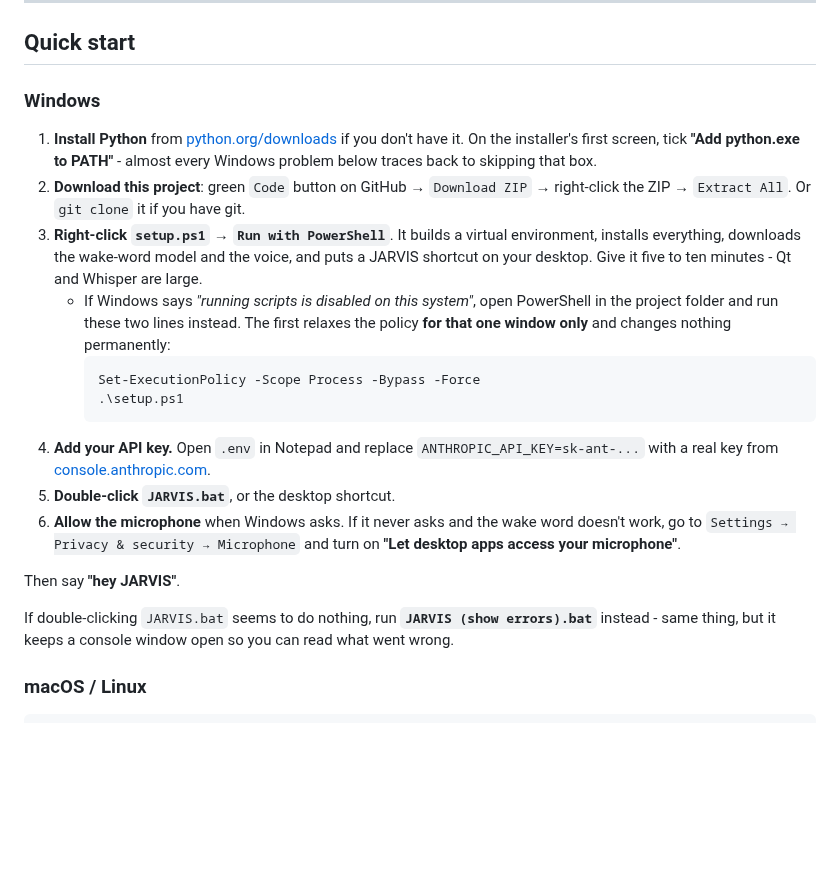
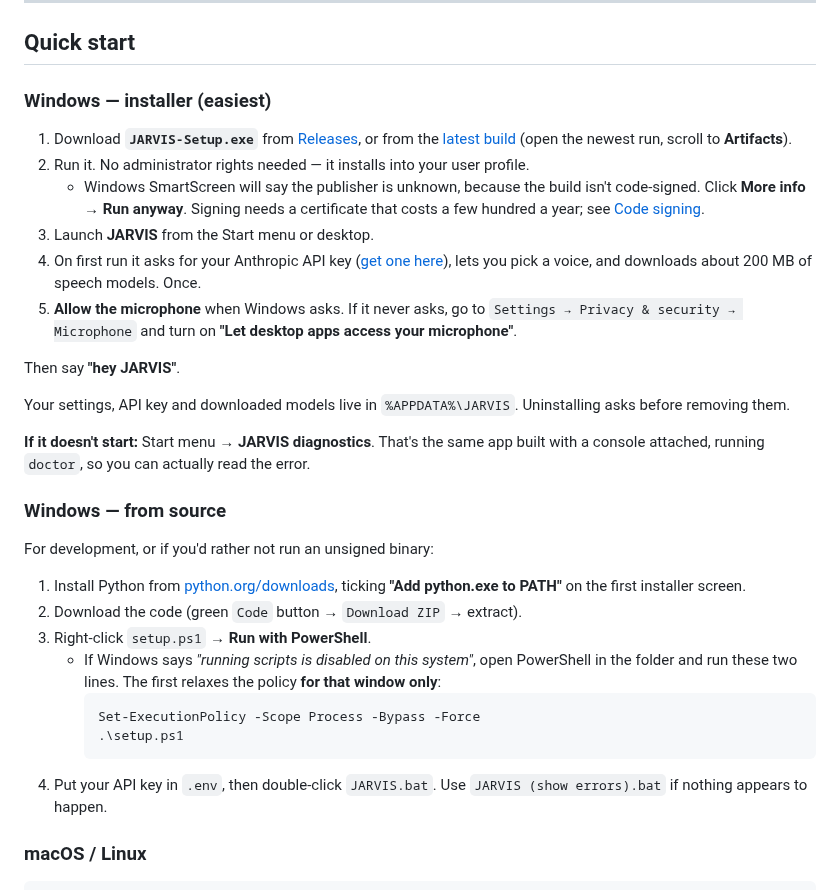
Before and after one commit to tcmg5/SUNDAY, a Markdown page: README.md, the part around one of its changes. Rendered like a GitHub page; blank space fills up the shorter version.

````diff
--- a/README.md
+++ b/README.md
@@ -15,39 +15,51 @@ Regenerate the shot with `python tools/screenshot.py`.*
 
 ## Quick start
 
-### Windows
+### Windows — installer (easiest)
 
-1. **Install Python** from [python.org/downloads](https://www.python.org/downloads/)
-   if you don't have it. On the installer's first screen, tick
-   **"Add python.exe to PATH"** - almost every Windows problem below traces back
-   to skipping that box.
-2. **Download this project**: green `Code` button on GitHub → `Download ZIP` →
-   right-click the ZIP → `Extract All`. Or `git clone` it if you have git.
-3. **Right-click `setup.ps1`** → **`Run with PowerShell`**. It builds a virtual
-   environment, installs everything, downloads the wake-word model and the
-   voice, and puts a JARVIS shortcut on your desktop. Give it five to ten
-   minutes - Qt and Whisper are large.
+1. Download **`JARVIS-Setup.exe`** from
+   [Releases](https://github.com/tcmg5/SUNDAY/releases), or from the
+   [latest build](https://github.com/tcmg5/SUNDAY/actions/workflows/build-windows.yml)
+   (open the newest run, scroll to **Artifacts**).
+2. Run it. No administrator rights needed — it installs into your user profile.
+   - Windows SmartScreen will say the publisher is unknown, because the build
+     isn't code-signed. Click **More info** → **Run anyway**. Signing needs a
+     certificate that costs a few hundred a year; see
+     [Code signing](#code-signing).
+3. Launch **JARVIS** from the Start menu or desktop.
+4. On first run it asks for your Anthropic API key
+   ([get one here](https://console.anthropic.com/settings/keys)), lets you pick
+   a voice, and downloads about 200 MB of speech models. Once.
+5. **Allow the microphone** when Windows asks. If it never asks, go to
+   `Settings → Privacy & security → Microphone` and turn on
+   **"Let desktop apps access your microphone"**.
+
+Then say **"hey JARVIS"**.
+
+Your settings, API key and downloaded models live in
+`%APPDATA%\JARVIS`. Uninstalling asks before removing them.
+
+**If it doesn't start:** Start menu → **JARVIS diagnostics**. That's the same
+app built with a console attached, running `doctor`, so you can actually read
+the error.
+
+### Windows — from source
+
+For development, or if you'd rather not run an unsigned binary:
+
+1. Install Python from [python.org/downloads](https://www.python.org/downloads/),
+   ticking **"Add python.exe to PATH"** on the first installer screen.
+2. Download the code (green `Code` button → `Download ZIP` → extract).
+3. Right-click `setup.ps1` → **Run with PowerShell**.
    - If Windows says *"running scripts is disabled on this system"*, open
-     PowerShell in the project folder and run these two lines instead. The first
-     relaxes the policy **for that one window only** and changes nothing
-     permanently:
+     PowerShell in the folder and run these two lines. The first relaxes the
+     policy **for that window only**:
      ```powershell
      Set-ExecutionPolicy -Scope Process -Bypass -Force
      .\setup.ps1
      ```
-4. **Add your API key.** Open `.env` in Notepad and replace
-   `ANTHROPIC_API_KEY=sk-ant-...` with a real key from
-   [console.anthropic.com](https://console.anthropic.com).
-5. **Double-click `JARVIS.bat`**, or the desktop shortcut.
-6. **Allow the microphone** when Windows asks. If it never asks and the wake
-   word doesn't work, go to `Settings → Privacy & security → Microphone` and
-   turn on **"Let desktop apps access your microphone"**.
-
-Then say **"hey JARVIS"**.
-
-If double-clicking `JARVIS.bat` seems to do nothing, run
-**`JARVIS (show errors).bat`** instead - same thing, but it keeps a console
-window open so you can read what went wrong.
+4. Put your API key in `.env`, then double-click `JARVIS.bat`.
+   Use `JARVIS (show errors).bat` if nothing appears to happen.
 
 ### macOS / Linux
 
````
Also changed, not shown: other parts of README.md (+44 -1 lines), assets/jarvis.png (added), 12 other files.
